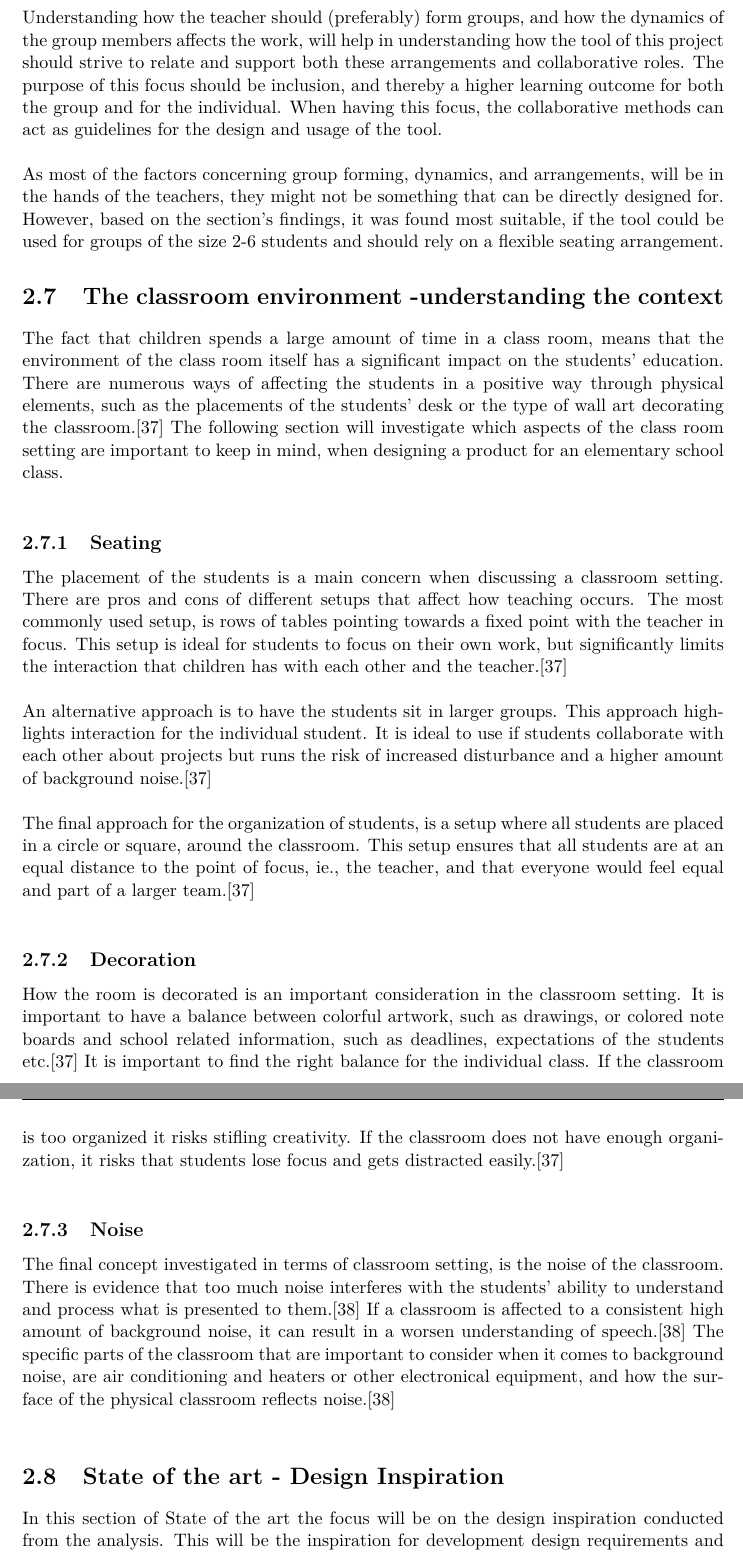
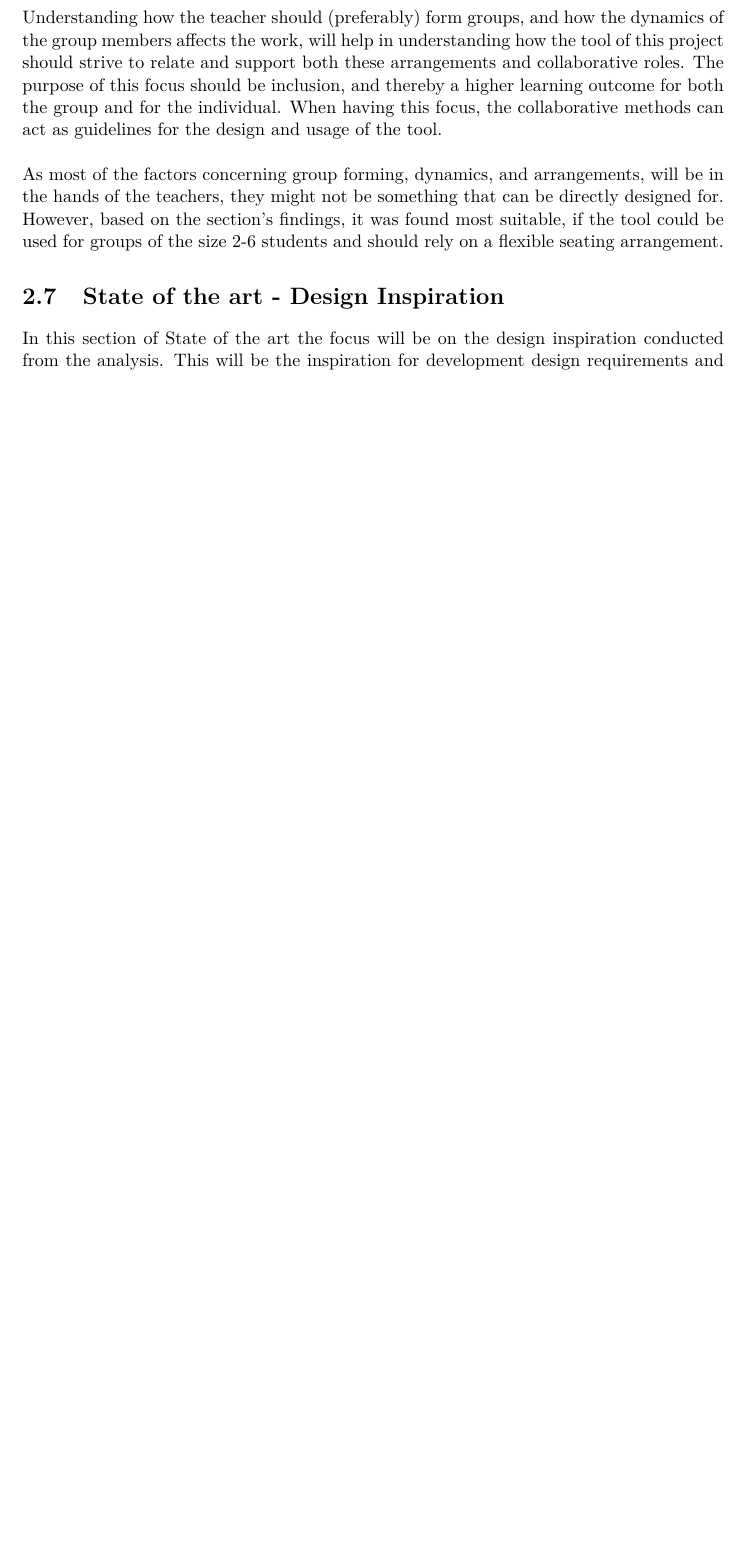
Before and after one commit to totalfreak/medialogyp4, a LaTeX thesis (Main.tex, which reads include/Analyse.tex): two parts of pages 23 and 24 of 68 before the commit and part of page 23 of 67 after it, the two joined at a grey line, cut so that both start at the same text, the shorter picture padded with empty space. Compiled offline with pdfLaTeX.

Commit message:
fjernet environmoent tekst
Undskyld Simon !

```diff
--- a/include/Analyse.tex
+++ b/include/Analyse.tex
@@ -390,27 +390,6 @@ As most of the factors concerning group forming, dynamics, and arrangements,  wi
 However, based on the section's findings, it was found most suitable, if the tool could be used for groups of the size 2-6 students and should rely on a flexible seating arrangement.
 
 
-\section{The classroom environment -understanding the context} %Jens
-
-
-The fact that children spends a large amount of time in a class room, means that the environment of the class room itself has a significant impact on the students’ education. There are numerous ways of affecting the students in a positive way through physical elements, such as the placements of the students’ desk or the type of wall art decorating the classroom.\cite{classroomsetting} The following section will investigate which aspects of the class room setting are important to keep in mind, when designing a product for an elementary school class.\\
-
-\subsection{Seating}
-The placement of the students is a main concern when discussing a classroom setting. There are pros and cons of different setups that affect how teaching occurs.
-The most commonly used setup, is rows of tables pointing towards a fixed point with the teacher in focus. This setup is ideal for students to focus on their own work, but significantly limits the interaction that children has with each other and the teacher.\cite{classroomsetting} \\
-
-An alternative approach is to have the students sit in larger groups. This approach highlights interaction for the individual student. It is ideal to use if students collaborate with each other about projects but runs the risk of increased disturbance and a higher amount of background noise.\cite{classroomsetting}\\
-
-The final approach for the organization of students, is a setup where all students are placed in a circle or square, around the classroom. This setup ensures that all students are at an equal distance to the point of focus, ie., the teacher, and that everyone would feel equal and part of a larger team.\cite{classroomsetting}\\
-
-\subsection{Decoration}
-How the room is decorated is an important consideration in the classroom setting. It is important to have a balance between colorful artwork, such as drawings, or colored note boards and school related information, such as deadlines, expectations of the students etc.\cite{classroomsetting} It is important to find the right balance for the individual class. If the classroom is too organized it risks stifling creativity. If the classroom does not have enough organization, it risks that students lose focus and gets distracted easily.\cite{classroomsetting}\\
-
-\subsection{Noise}
-The final concept investigated in terms of classroom setting, is the noise of the classroom. There is evidence that too much noise interferes with the students’ ability to understand and process what is presented to them.\cite{classroomnoise} If a classroom is affected to a consistent high amount of background noise, it can result in a worsen understanding of speech.\cite{classroomnoise} The specific parts of the classroom that are important to consider when it comes to background noise, are air conditioning and heaters or other electronical equipment, and how the surface of the physical classroom reflects noise.\cite{classroomnoise}\\
-
-
-
 \section{State of the art - Design Inspiration}\label{sec:sota}
 In this section of State of the art the focus will be on the design inspiration conducted from the analysis. This will be the inspiration for development design requirements and design. It will provide aspect from physical interfaces to digital interfaces. In the end a sub conclusion will be represented to gather all the main points from State of the art.
 
```
